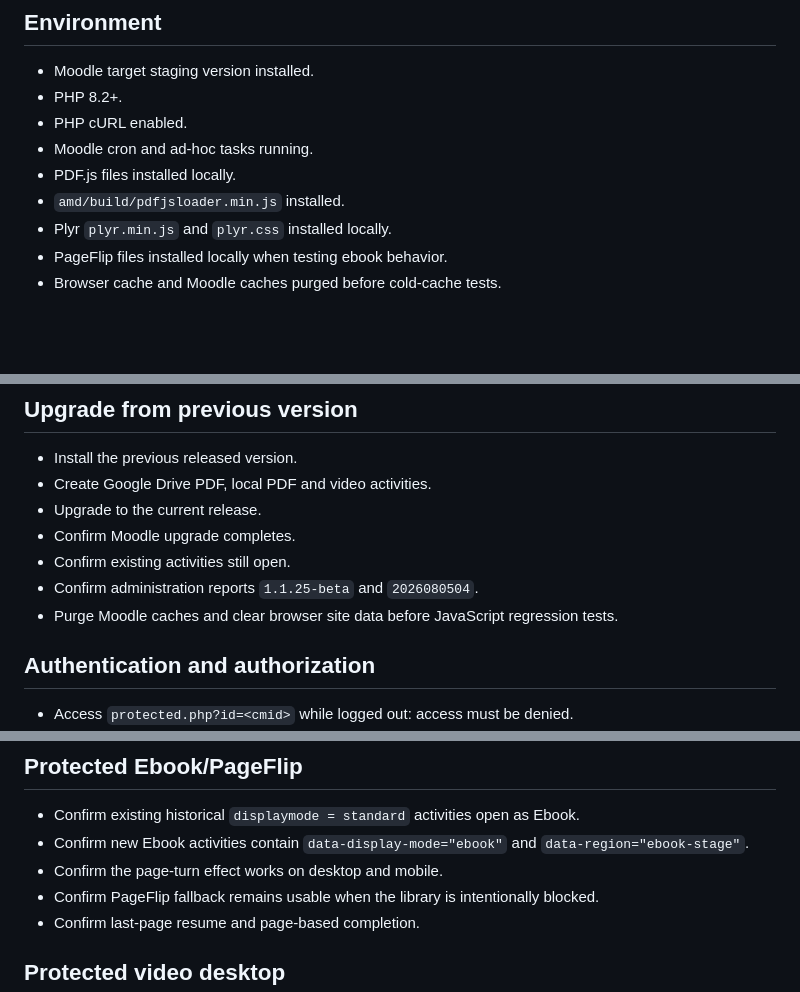
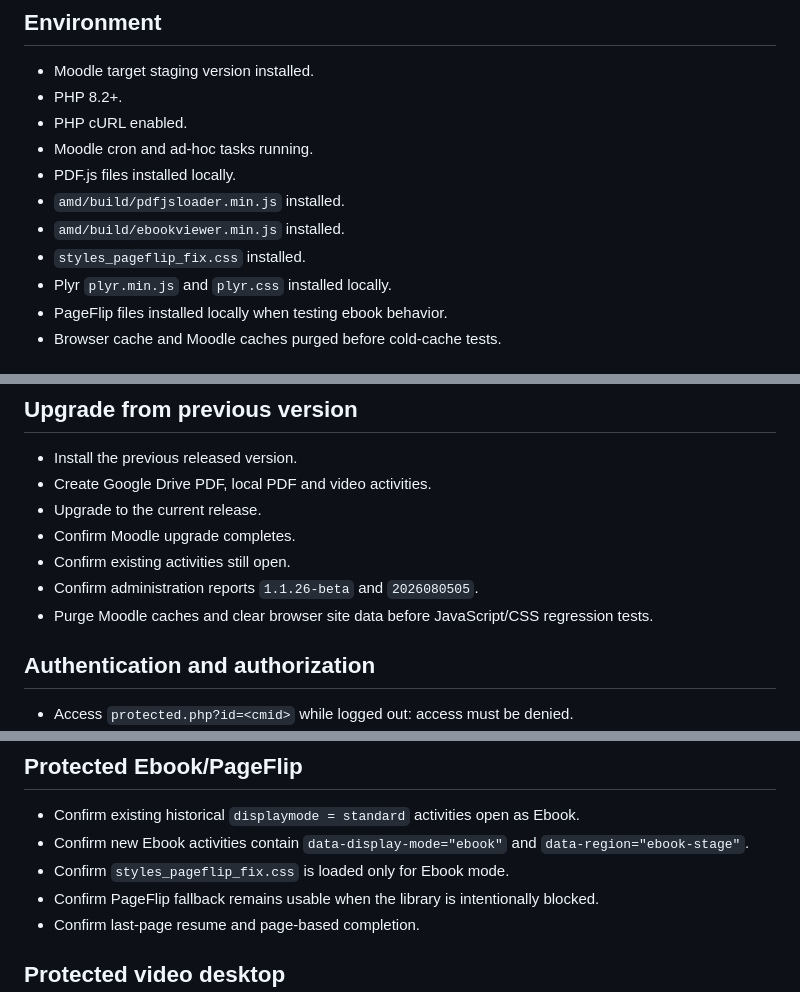
Before and after one commit to JoseMorenoSalgado/moodle-mod_videoplayer, a Markdown page: docs/manual-test-checklist.md, 3 parts joined by grey strips. GitHub-like rendering; blank space fills up the shorter version.

```diff
--- a/docs/manual-test-checklist.md
+++ b/docs/manual-test-checklist.md
@@ -10,6 +10,8 @@ Run these tests on a staging Moodle site with developer debugging enabled before
 - Moodle cron and ad-hoc tasks running.
 - PDF.js files installed locally.
 - `amd/build/pdfjsloader.min.js` installed.
+- `amd/build/ebookviewer.min.js` installed.
+- `styles_pageflip_fix.css` installed.
 - Plyr `plyr.min.js` and `plyr.css` installed locally.
 - PageFlip files installed locally when testing ebook behavior.
 - Browser cache and Moodle caches purged before cold-cache tests.
@@ -29,8 +31,8 @@ Run these tests on a staging Moodle site with developer debugging enabled before
 - Upgrade to the current release.
 - Confirm Moodle upgrade completes.
 - Confirm existing activities still open.
-- Confirm administration reports `1.1.25-beta` and `2026080504`.
-- Purge Moodle caches and clear browser site data before JavaScript regression tests.
+- Confirm administration reports `1.1.26-beta` and `2026080505`.
+- Purge Moodle caches and clear browser site data before JavaScript/CSS regression tests.
 
 ## Authentication and authorization
 
@@ -136,7 +183,7 @@ Repeat the core PDF.js tests on iPhone/iPad Safari where supported. CI validates
 
 - Confirm existing historical `displaymode = standard` activities open as Ebook.
 - Confirm new Ebook activities contain `data-display-mode="ebook"` and `data-region="ebook-stage"`.
-- Confirm the page-turn effect works on desktop and mobile.
+- Confirm `styles_pageflip_fix.css` is loaded only for Ebook mode.
 - Confirm PageFlip fallback remains usable when the library is intentionally blocked.
 - Confirm last-page resume and page-based completion.
 
```
Also changed, not shown: other parts of docs/manual-test-checklist.md (+49 -2 lines).
